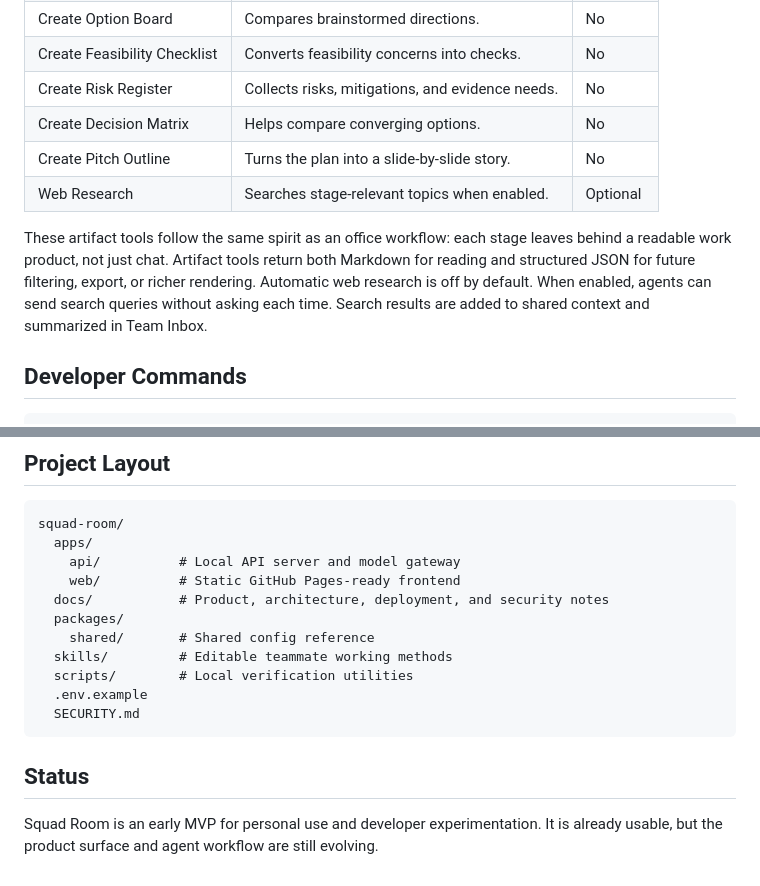
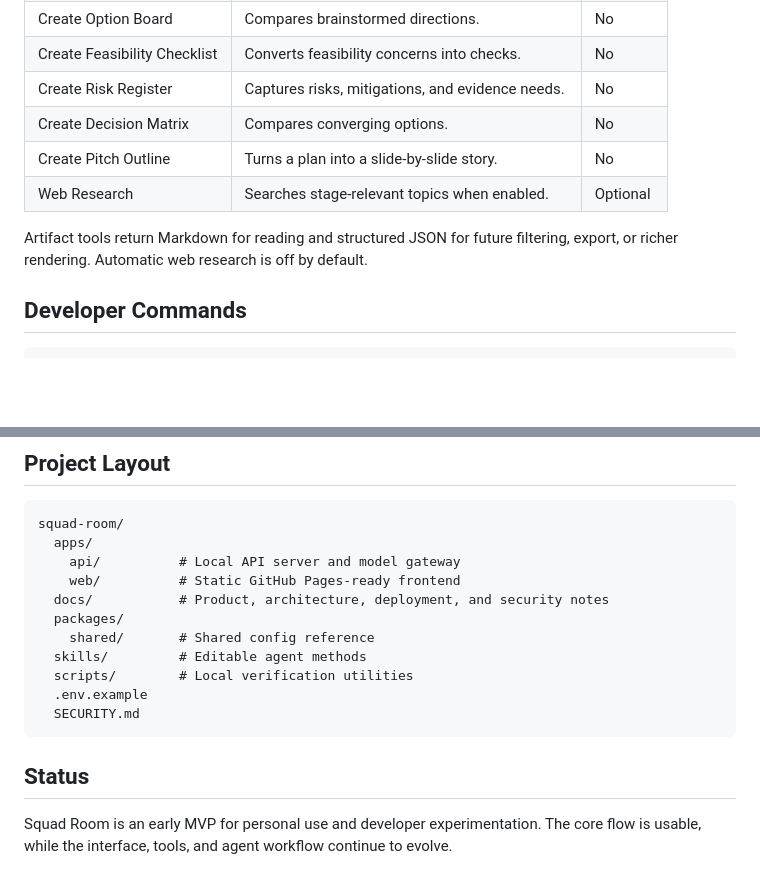
Before and after one commit to Ray-Glimmer/squad-room, a Markdown page: README.md, 2 parts joined by grey strips. GitHub-like rendering; blank space fills up the shorter version.

```diff
--- a/README.md
+++ b/README.md
@@ -143,11 +151,11 @@ skills/captain/meeting-qa/
 | Create Option Board | Compares brainstormed directions. | No |
 | Create Feasibility Checklist | Converts feasibility concerns into checks. | No |
-| Create Risk Register | Collects risks, mitigations, and evidence needs. | No |
-| Create Decision Matrix | Helps compare converging options. | No |
-| Create Pitch Outline | Turns the plan into a slide-by-slide story. | No |
+| Create Risk Register | Captures risks, mitigations, and evidence needs. | No |
+| Create Decision Matrix | Compares converging options. | No |
+| Create Pitch Outline | Turns a plan into a slide-by-slide story. | No |
 | Web Research | Searches stage-relevant topics when enabled. | Optional |
 
-These artifact tools follow the same spirit as an office workflow: each stage leaves behind a readable work product, not just chat. Artifact tools return both Markdown for reading and structured JSON for future filtering, export, or richer rendering. Automatic web research is off by default. When enabled, agents can send search queries without asking each time. Search results are added to shared context and summarized in Team Inbox.
+Artifact tools return Markdown for reading and structured JSON for future filtering, export, or richer rendering. Automatic web research is off by default.
 
 ## Developer Commands
 
@@ -189,7 +197,7 @@ squad-room/
   docs/           # Product, architecture, deployment, and security notes
   packages/
     shared/       # Shared config reference
-  skills/         # Editable teammate working methods
+  skills/         # Editable agent methods
   scripts/        # Local verification utilities
   .env.example
   SECURITY.md
@@ -197,4 +205,4 @@ squad-room/
 
 ## Status
 
-Squad Room is an early MVP for personal use and developer experimentation. It is already usable, but the product surface and agent workflow are still evolving.
+Squad Room is an early MVP for personal use and developer experimentation. The core flow is usable, while the interface, tools, and agent workflow continue to evolve.
```
Also changed, not shown: other parts of README.md (+45 -37 lines), README.zh-CN.md (+63 -55 lines).
